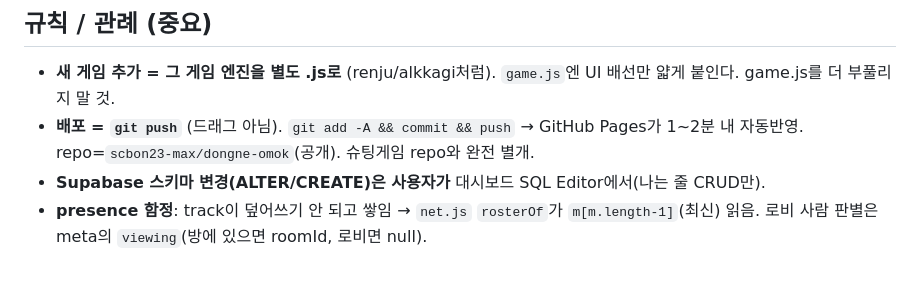
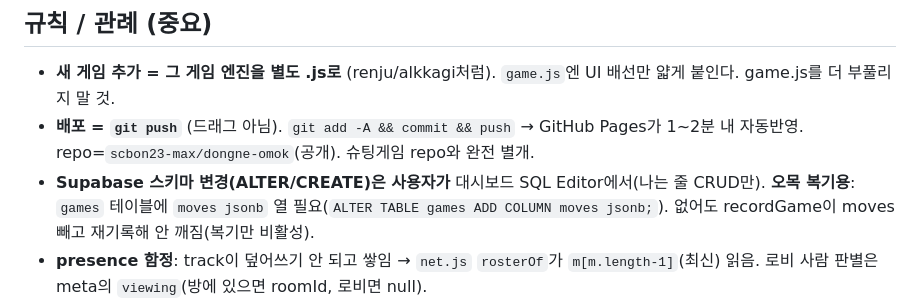
Before and after one commit to scbon23-max/dongne-omok, a Markdown page: CODEMAP.md, the part around the change. Rendered like a GitHub page; blank space fills up the shorter version.

Commit message:
코드맵: 오목 복기용 games.moves 열 안내
Co-Authored-By: Claude Opus 4.8 <noreply@anthropic.com>

```diff
--- a/CODEMAP.md
+++ b/CODEMAP.md
@@ -37,7 +37,7 @@
 ## 규칙 / 관례 (중요)
 - **새 게임 추가 = 그 게임 엔진을 별도 .js로** (renju/alkkagi처럼). `game.js`엔 UI 배선만 얇게 붙인다. game.js를 더 부풀리지 말 것.
 - **배포 = `git push`** (드래그 아님). `git add -A && commit && push` → GitHub Pages가 1~2분 내 자동반영. repo=`scbon23-max/dongne-omok`(공개). 슈팅게임 repo와 완전 별개.
-- **Supabase 스키마 변경(ALTER/CREATE)은 사용자가** 대시보드 SQL Editor에서(나는 줄 CRUD만).
+- **Supabase 스키마 변경(ALTER/CREATE)은 사용자가** 대시보드 SQL Editor에서(나는 줄 CRUD만). **오목 복기용**: `games` 테이블에 `moves jsonb` 열 필요(`ALTER TABLE games ADD COLUMN moves jsonb;`). 없어도 recordGame이 moves 빼고 재기록해 안 깨짐(복기만 비활성).
 - **presence 함정**: track이 덮어쓰기 안 되고 쌓임 → `net.js` `rosterOf`가 `m[m.length-1]`(최신) 읽음. 로비 사람 판별은 meta의 `viewing`(방에 있으면 roomId, 로비면 null).
 - **접속 표기**: 방 우측 접속헤더 = `N명 · 전체 N명`(방인원·전체 온라인) / 로비 접속헤더 = `N명 · 전체 N명`(로비인원·전체). 로비 헤더에 "온라인 N명"(전체)도 별도 표시.
 - **검증**: 화면/실시간은 로컬 서버+2탭 또는 격리채널(`OMOK_CONFIG.ROOM` 임시덮기) 후 원복. 실클럽(`main`) 오염 주의. 로그인 테스트 후 `localStorage.omok_auth` 정리(자동로그인 방지).
```
